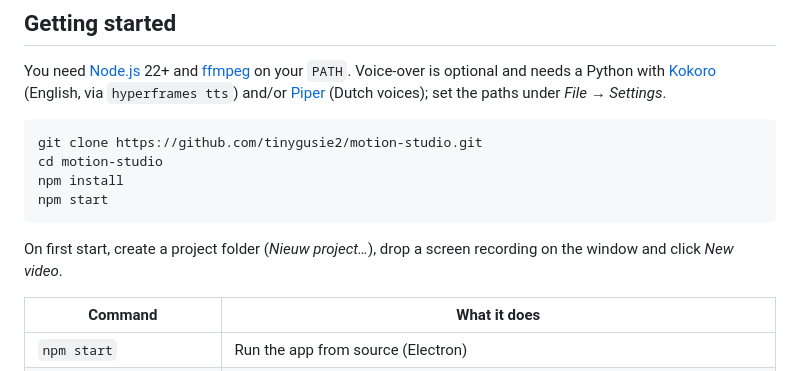
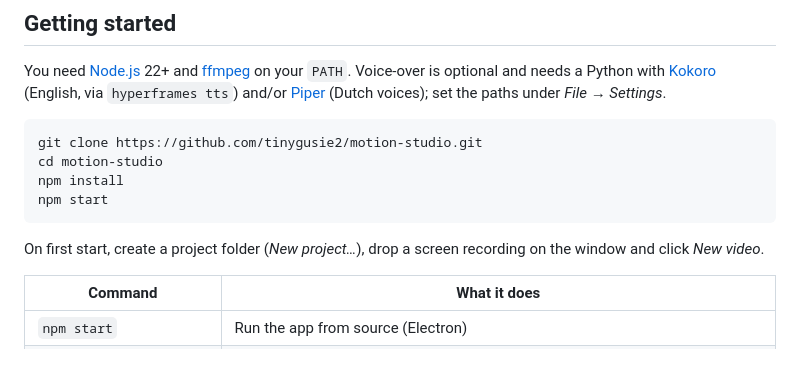
Before and after one commit to tinygusie2/motion-studio, a Markdown page: README.md, the part around the change. GitHub-like rendering.

Commit message:
README: English menu names in getting started
Co-Authored-By: Claude Opus 5.5 <noreply@anthropic.com>

````diff
--- a/README.md
+++ b/README.md
@@ -71,7 +71,7 @@ npm install
 npm start
 ```
 
-On first start, create a project folder (*Nieuw project…*), drop a screen recording on the window and click
+On first start, create a project folder (*New project…*), drop a screen recording on the window and click
 *New video*.
 
 | Command | What it does |
````
